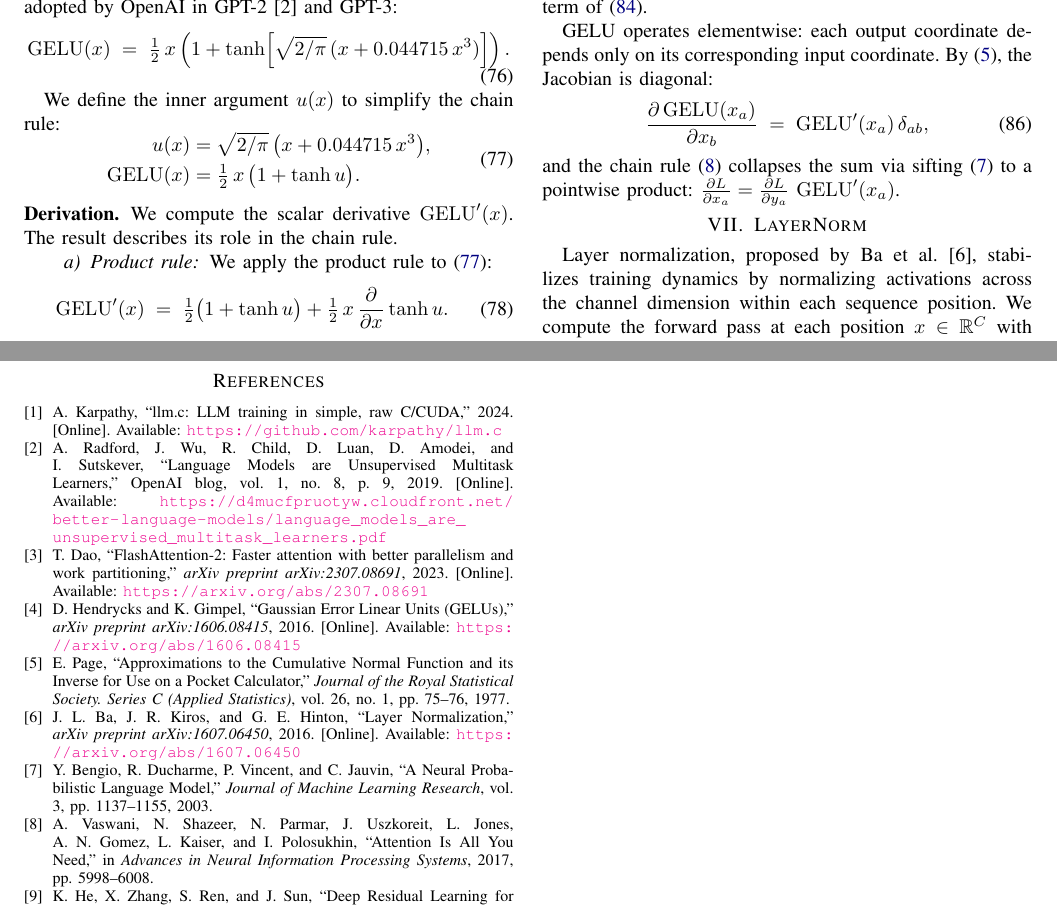
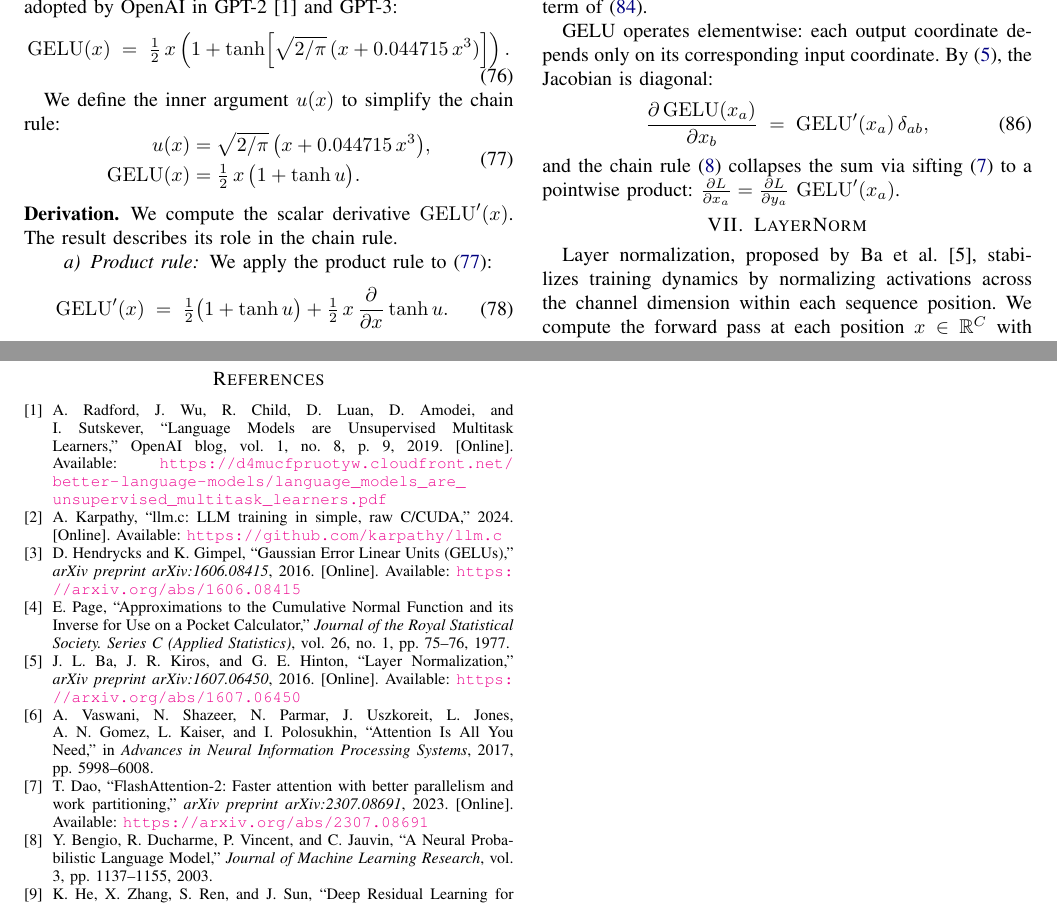
Before and after one commit to ulmentflam/llm.mojo, a LaTeX paper (docs/backprop.tex): two parts of pages 7 and 14 of 14, joined at a grey line, cut so that both start at the same text. Compiled offline with pdfLaTeX.

Commit message:
Sorting bibitems

```diff
--- a/docs/backprop.tex
+++ b/docs/backprop.tex
@@ -1438,14 +1438,11 @@ Our verification tests enforce the relative (\texttt{rtol}) and absolute (\textt
 \end{itemize}
 
 \begin{thebibliography}{1}
-  \bibitem{llmc}
-  A.~Karpathy, ``llm.c: LLM training in simple, raw C/CUDA,'' 2024. [Online]. Available: \url{https://github.com/karpathy/llm.c}
-
   \bibitem{gpt2}
   A.~Radford, J.~Wu, R.~Child, D.~Luan, D.~Amodei, and I.~Sutskever, ``Language Models are Unsupervised Multitask Learners,'' OpenAI blog, vol. 1, no. 8, p. 9, 2019. [Online]. Available: \url{https://d4mucfpruotyw.cloudfront.net/better-language-models/language_models_are_unsupervised_multitask_learners.pdf}
 
-  \bibitem{flashattention2}
-  T.~Dao, ``FlashAttention-2: Faster attention with better parallelism and work partitioning,'' \emph{arXiv preprint arXiv:2307.08691}, 2023. [Online]. Available: \url{https://arxiv.org/abs/2307.08691}
+  \bibitem{llmc}
+  A.~Karpathy, ``llm.c: LLM training in simple, raw C/CUDA,'' 2024. [Online]. Available: \url{https://github.com/karpathy/llm.c}
 
   \bibitem{gelu}
   D.~Hendrycks and K.~Gimpel, ``Gaussian Error Linear Units (GELUs),'' \emph{arXiv preprint arXiv:1606.08415}, 2016. [Online]. Available: \url{https://arxiv.org/abs/1606.08415}
@@ -1456,15 +1453,17 @@ Our verification tests enforce the relative (\texttt{rtol}) and absolute (\textt
   \bibitem{layernorm}
   J.~L.~Ba, J.~R.~Kiros, and G.~E.~Hinton, ``Layer Normalization,'' \emph{arXiv preprint arXiv:1607.06450}, 2016. [Online]. Available: \url{https://arxiv.org/abs/1607.06450}
 
+  \bibitem{attention}
+  A.~Vaswani, N.~Shazeer, N.~Parmar, J.~Uszkoreit, L.~Jones, A.~N.~Gomez, L.~Kaiser, and I.~Polosukhin, ``Attention Is All You Need,'' in \emph{Advances in Neural Information Processing Systems}, 2017, pp. 5998--6008.
+
+  \bibitem{flashattention2}
+  T.~Dao, ``FlashAttention-2: Faster attention with better parallelism and work partitioning,'' \emph{arXiv preprint arXiv:2307.08691}, 2023. [Online]. Available: \url{https://arxiv.org/abs/2307.08691}
+
   \bibitem{embeddings}
   Y.~Bengio, R.~Ducharme, P.~Vincent, and C.~Jauvin, ``A Neural Probabilistic Language Model,'' \emph{Journal of Machine Learning Research}, vol. 3, pp. 1137--1155, 2003.
 
-  \bibitem{attention}
-  A.~Vaswani, N.~Shazeer, N.~Parmar, J.~Uszkoreit, L.~Jones, A.~N.~Gomez, L.~Kaiser, and I.~Polosukhin, ``Attention Is All You Need,'' in \emph{Advances in Neural Information Processing Systems}, 2017, pp. 5998--6008.
-
   \bibitem{resnet}
   K.~He, X.~Zhang, S.~Ren, and J.~Sun, ``Deep Residual Learning for Image Recognition,'' in \emph{IEEE Conference on Computer Vision and Pattern Recognition}, 2016, pp. 770--778.
-
 \end{thebibliography}
 
 \end{document}
```
Also changed, not shown: docs/backprop.pdf.
